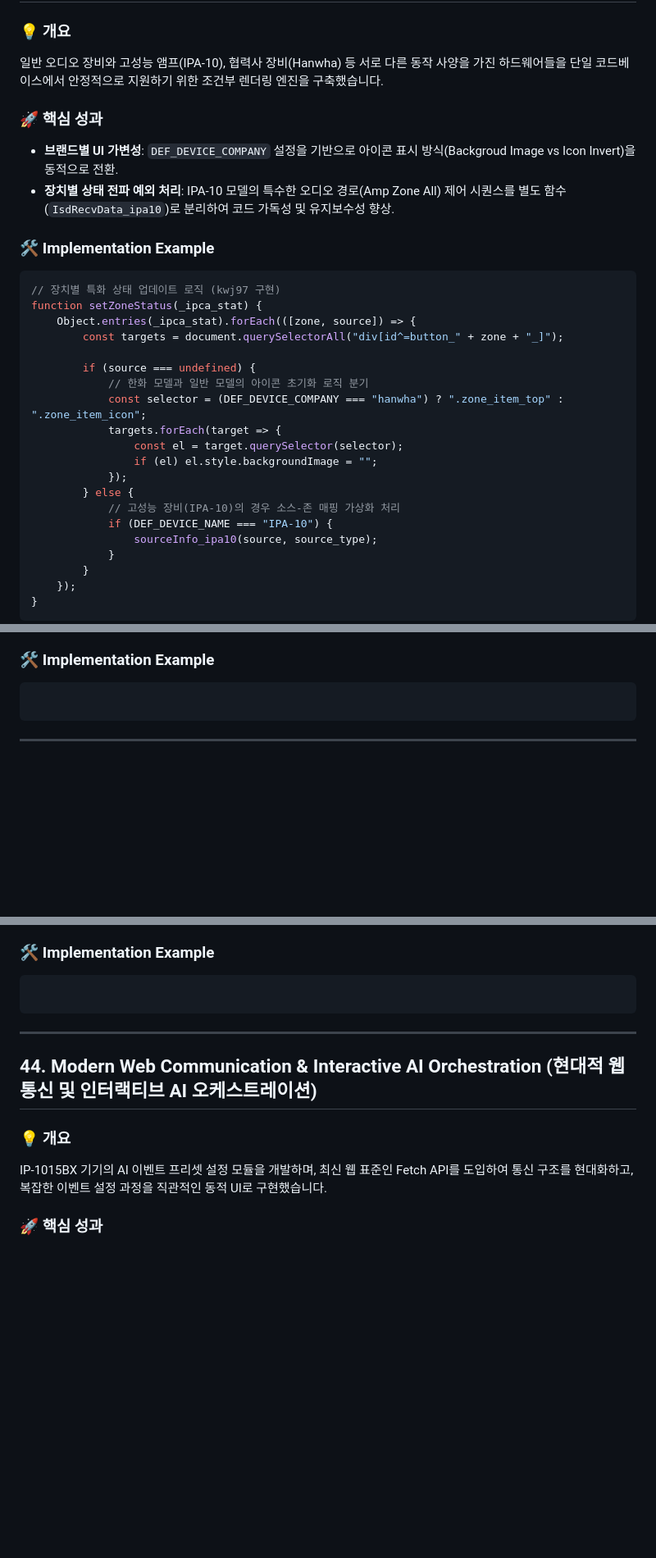
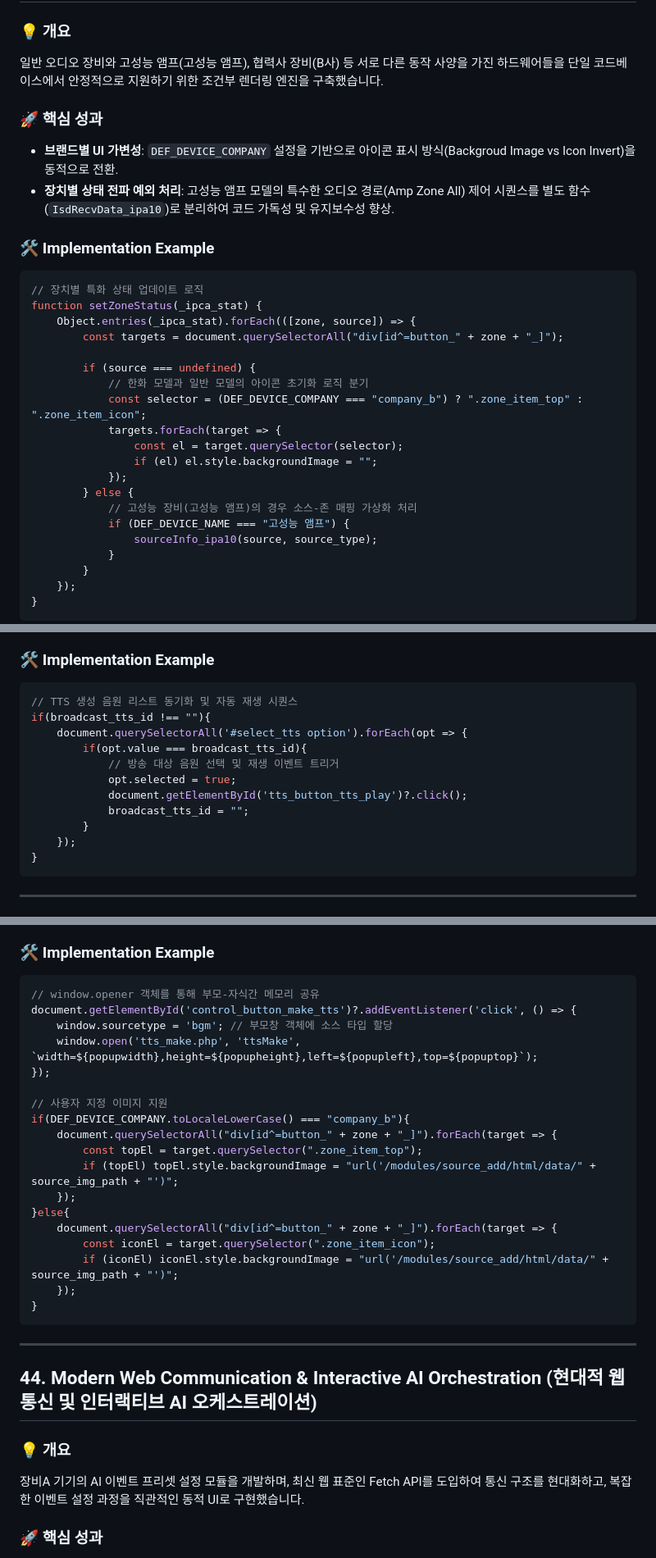
Before and after one commit to wanjinkim/wjkim, a Markdown page: frontend.md, 3 parts joined by grey strips. Shown at 82% size. GitHub-like rendering; blank space fills up the shorter version.

Commit message:
Refactor frontend.md for clarity and consistency
Update poor code block and remove company information

````diff
--- a/frontend.md
+++ b/frontend.md
@@ -606,29 +606,29 @@ if (_data.prefix == "meter") {
 ## 20. Device-Specific UI Logic Orchestration (장치별 특화 로직 오케스트레이션)
 
 ### 💡 개요
-일반 오디오 장비와 고성능 앰프(IPA-10), 협력사 장비(Hanwha) 등 서로 다른 동작 사양을 가진 하드웨어들을 단일 코드베이스에서 안정적으로 지원하기 위한 조건부 렌더링 엔진을 구축했습니다.
+일반 오디오 장비와 고성능 앰프(고성능 앰프), 협력사 장비(B사) 등 서로 다른 동작 사양을 가진 하드웨어들을 단일 코드베이스에서 안정적으로 지원하기 위한 조건부 렌더링 엔진을 구축했습니다.
 
 ### 🚀 핵심 성과
 - **브랜드별 UI 가변성**: `DEF_DEVICE_COMPANY` 설정을 기반으로 아이콘 표시 방식(Backgroud Image vs Icon Invert)을 동적으로 전환.
-- **장치별 상태 전파 예외 처리**: IPA-10 모델의 특수한 오디오 경로(Amp Zone All) 제어 시퀀스를 별도 함수(`IsdRecvData_ipa10`)로 분리하여 코드 가독성 및 유지보수성 향상.
-
-### 🛠️ Implementation Example
-```javascript
-// 장치별 특화 상태 업데이트 로직 (kwj97 구현)
+- **장치별 상태 전파 예외 처리**: 고성능 앰프 모델의 특수한 오디오 경로(Amp Zone All) 제어 시퀀스를 별도 함수(`IsdRecvData_ipa10`)로 분리하여 코드 가독성 및 유지보수성 향상.
+
+### 🛠️ Implementation Example
+```javascript
+// 장치별 특화 상태 업데이트 로직
 function setZoneStatus(_ipca_stat) {
     Object.entries(_ipca_stat).forEach(([zone, source]) => {
         const targets = document.querySelectorAll("div[id^=button_" + zone + "_]");
 
         if (source === undefined) {
             // 한화 모델과 일반 모델의 아이콘 초기화 로직 분기
-            const selector = (DEF_DEVICE_COMPANY === "hanwha") ? ".zone_item_top" : ".zone_item_icon";
+            const selector = (DEF_DEVICE_COMPANY === "company_b") ? ".zone_item_top" : ".zone_item_icon";
             targets.forEach(target => {
                 const el = target.querySelector(selector);
                 if (el) el.style.backgroundImage = "";
             });
         } else {
-            // 고성능 장비(IPA-10)의 경우 소스-존 매핑 가상화 처리
-            if (DEF_DEVICE_NAME === "IPA-10") {
+            // 고성능 장비(고성능 앰프)의 경우 소스-존 매핑 가상화 처리
+            if (DEF_DEVICE_NAME === "고성능 앰프") {
                 sourceInfo_ipa10(source, source_type);
             }
         }
@@ -1140,7 +1140,17 @@ function execute_core_process() {
 
 ### 🛠️ Implementation Example
 ```javascript
-
+// TTS 생성 음원 리스트 동기화 및 자동 재생 시퀀스
+if(broadcast_tts_id !== ""){
+    document.querySelectorAll('#select_tts option').forEach(opt => {
+        if(opt.value === broadcast_tts_id){
+            // 방송 대상 음원 선택 및 재생 이벤트 트리거
+            opt.selected = true;
+            document.getElementById('tts_button_tts_play')?.click();
+            broadcast_tts_id = "";
+        }
+    });
+}
 ```
 
 ---
@@ -1263,14 +1258,31 @@ common_log_handler.info("[Output 볼륨 설정] Volume : "+value);
 
 ### 🛠️ Implementation Example
 ```javascript
-
+// window.opener 객체를 통해 부모-자식간 메모리 공유
+document.getElementById('control_button_make_tts')?.addEventListener('click', () => {
+    window.sourcetype = 'bgm'; // 부모창 객체에 소스 타입 할당
+    window.open('tts_make.php', 'ttsMake', `width=${popupwidth},height=${popupheight},left=${popupleft},top=${popuptop}`);
+});
+
+// 사용자 지정 이미지 지원
+if(DEF_DEVICE_COMPANY.toLocaleLowerCase() === "company_b"){
+    document.querySelectorAll("div[id^=button_" + zone + "_]").forEach(target => {
+        const topEl = target.querySelector(".zone_item_top");
+        if (topEl) topEl.style.backgroundImage = "url('/modules/source_add/html/data/" + source_img_path + "')";
+    });
+}else{
+    document.querySelectorAll("div[id^=button_" + zone + "_]").forEach(target => {
+        const iconEl = target.querySelector(".zone_item_icon");
+        if (iconEl) iconEl.style.backgroundImage = "url('/modules/source_add/html/data/" + source_img_path + "')";
+    });
+}
 ```
 
 ---
 ## 44. Modern Web Communication & Interactive AI Orchestration (현대적 웹 통신 및 인터랙티브 AI 오케스트레이션)
 
 ### 💡 개요
-IP-1015BX 기기의 AI 이벤트 프리셋 설정 모듈을 개발하며, 최신 웹 표준인 Fetch API를 도입하여 통신 구조를 현대화하고, 복잡한 이벤트 설정 과정을 직관적인 동적 UI로 구현했습니다.
+장비A 기기의 AI 이벤트 프리셋 설정 모듈을 개발하며, 최신 웹 표준인 Fetch API를 도입하여 통신 구조를 현대화하고, 복잡한 이벤트 설정 과정을 직관적인 동적 UI로 구현했습니다.
 
 ### 🚀 핵심 성과
 - **Fetch API 기반 통신 현대화**: 기존의 무거운 jQuery AJAX 대신 가볍고 강력한 `Fetch API(async/await)`를 전면 도입하여 클라이언트-서버 간 비동기 데이터 교환의 효율성을 증대시키고 코드 가독성을 확보(r.isd_ai).
````
Also changed, not shown: other parts of frontend.md (+84 -167 lines).
